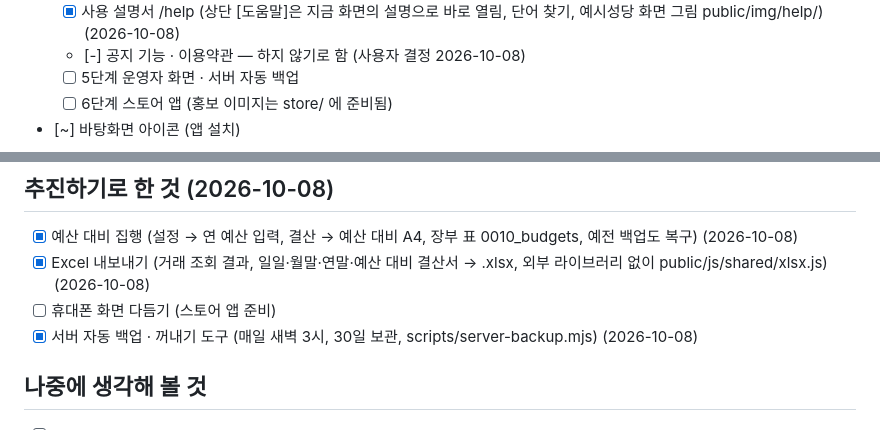
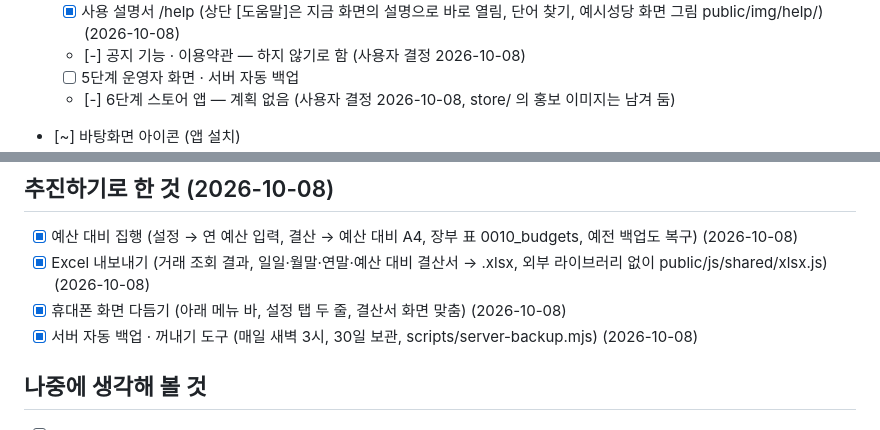
Before and after one commit to jangsangyun0310-sketch/accounting, a Markdown page: todo.md, 2 parts joined by grey strips. GitHub-like rendering.

Commit message:
todo: 스토어 앱은 계획 없음, 휴대폰 화면 다듬기 완료
Co-Authored-By: Claude Opus 5.5 <noreply@anthropic.com>

```diff
--- a/todo.md
+++ b/todo.md
@@ -47,7 +47,7 @@
   - [x] 사용 설명서 /help (상단 [도움말]은 지금 화면의 설명으로 바로 열림, 단어 찾기, 예시성당 화면 그림 public/img/help/) (2026-10-08)
   - [-] 공지 기능 · 이용약관 — 하지 않기로 함 (사용자 결정 2026-10-08)
   - [ ] 5단계 운영자 화면 · 서버 자동 백업
-  - [ ] 6단계 스토어 앱 (홍보 이미지는 store/ 에 준비됨)
+  - [-] 6단계 스토어 앱 — 계획 없음 (사용자 결정 2026-10-08, store/ 의 홍보 이미지는 남겨 둠)
 
 - [~] 바탕화면 아이콘 (앱 설치)
   - [x] 앱 설치 정보(manifest)와 아이콘(192·512) 추가
@@ -69,7 +69,7 @@
 
 - [x] 예산 대비 집행 (설정 → 연 예산 입력, 결산 → 예산 대비 A4, 장부 표 0010_budgets, 예전 백업도 복구) (2026-10-08)
 - [x] Excel 내보내기 (거래 조회 결과, 일일·월말·연말·예산 대비 결산서 → .xlsx, 외부 라이브러리 없이 public/js/shared/xlsx.js) (2026-10-08)
-- [ ] 휴대폰 화면 다듬기 (스토어 앱 준비)
+- [x] 휴대폰 화면 다듬기 (아래 메뉴 바, 설정 탭 두 줄, 결산서 화면 맞춤) (2026-10-08)
 - [x] 서버 자동 백업 · 꺼내기 도구 (매일 새벽 3시, 30일 보관, scripts/server-backup.mjs) (2026-10-08)
 
 ## 나중에 생각해 볼 것
```
